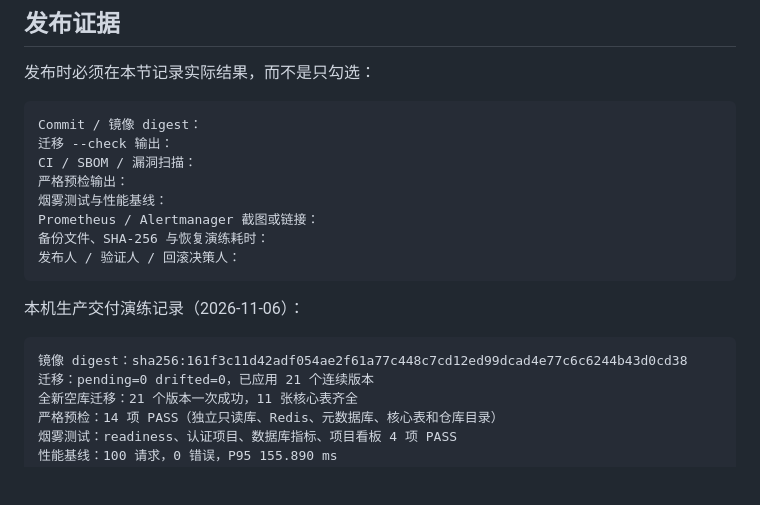
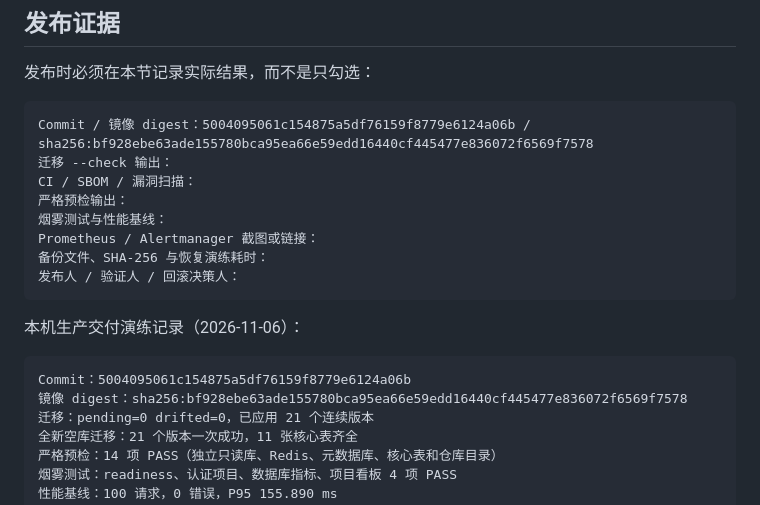
Before and after one commit to wskyygyso/rag, a Markdown page: PRODUCTION_CHECKLIST.md, the part around the change. Drawn GitHub-style; blank space fills up the shorter version.

````diff
--- a/PRODUCTION_CHECKLIST.md
+++ b/PRODUCTION_CHECKLIST.md
@@ -79,7 +79,7 @@
 发布时必须在本节记录实际结果，而不是只勾选：
 
 ```text
-Commit / 镜像 digest：
+Commit / 镜像 digest：5004095061c154875a5df76159f8779e6124a06b / sha256:bf928ebe63ade155780bca95ea66e59edd16440cf445477e836072f6569f7578
 迁移 --check 输出：
 CI / SBOM / 漏洞扫描：
 严格预检输出：
@@ -92,7 +92,8 @@ Prometheus / Alertmanager 截图或链接：
 本机生产交付演练记录（2026-11-06）：
 
 ```text
-镜像 digest：sha256:161f3c11d42adf054ae2f61a77c448c7cd12ed99dcad4e77c6c6244b43d0cd38
+Commit：5004095061c154875a5df76159f8779e6124a06b
+镜像 digest：sha256:bf928ebe63ade155780bca95ea66e59edd16440cf445477e836072f6569f7578
 迁移：pending=0 drifted=0，已应用 21 个连续版本
 全新空库迁移：21 个版本一次成功，11 张核心表齐全
 严格预检：14 项 PASS（独立只读库、Redis、元数据库、核心表和仓库目录）
````
Also changed, not shown: RELEASE.md (+4 -0 lines), progress.md (+1 -1 lines).
